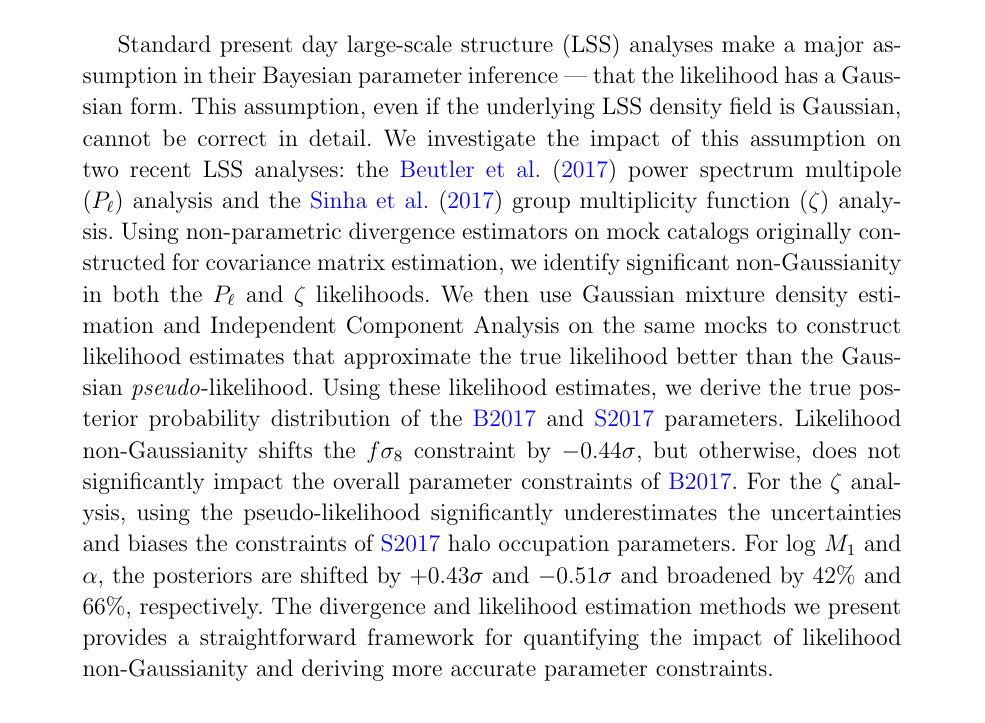
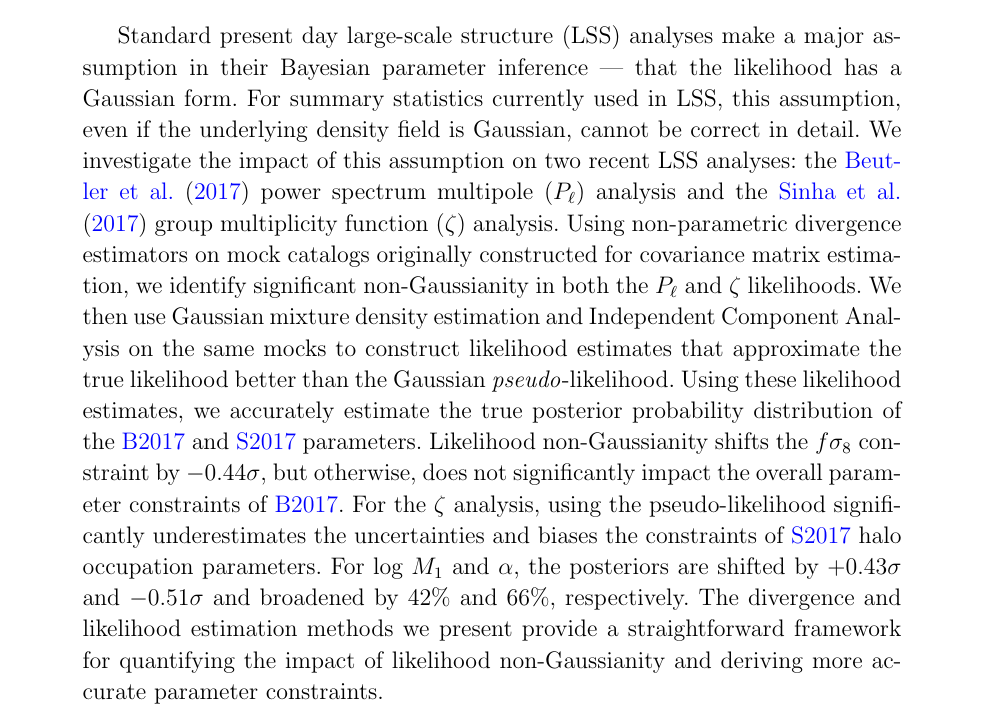
Before and after one commit to changhoonhahn/nonGaussLike, a LaTeX paper (paper/ngl.tex): part of page 1 of 33, cut so that both start at the same text. The pictures show the PDF file paper/ngl.pdf that the author committed with the source.

Commit message:
final updates before submission; submitted to arxiv and mnras

```diff
--- a/paper/ngl.tex
+++ b/paper/ngl.tex
@@ -137,10 +136,10 @@
 \begin{abstract}
     Standard present day large-scale structure (LSS) analyses make a major
     assumption in their Bayesian parameter inference --- that the likelihood has
-    a Gaussian form. This assumption, even if the underlying LSS density field is
-    Gaussian, cannot be correct in detail. We investigate the impact
-    of this assumption on two recent LSS analyses: the \cite{beutler2017}~power
-    spectrum multipole ($P_\ell$) analysis and
+    a Gaussian form. For summary statistics currently used in LSS, this assumption,
+    even if the underlying density field is Gaussian, cannot be correct in detail.
+    We investigate the impact of this assumption on two recent LSS analyses:
+    the \cite{beutler2017}~power spectrum multipole ($P_\ell$) analysis and
     the \cite{sinha2017}~group multiplicity function ($\zeta$) analysis. Using
     non-parametric divergence estimators on mock catalogs originally constructed
     for covariance matrix estimation, we identify significant non-Gaussianity in
@@ -148,15 +147,15 @@
     density estimation and Independent Component Analysis on the same mocks to
     construct likelihood estimates that approximate the true likelihood better
     than the Gaussian \emph{pseudo}-likelihood. Using these likelihood estimates,
-    we derive the true posterior probability
+    we accurately estimate the true posterior probability
     distribution of the \Beut~and~\Sinh~parameters. Likelihood non-Gaussianity
     shifts the $f\sigma_8$ constraint by $-0.44\sigma$, but otherwise, does not
     significantly impact the overall parameter constraints of~\Beut. For the
     $\zeta$ analysis, using the pseudo-likelihood significantly underestimates
-    the uncertainties and biases the constraints of \Sinh~halo occupation parameters. %$\log\,M_\mathrm{min}$, $\log\,M_1$ and $\alpha$.
+    the uncertainties and biases the constraints of \Sinh~halo occupation parameters.
     For $\log\, M_1$ and $\alpha$, the posteriors are shifted by $+0.43\sigma$ and
     $-0.51\sigma$ and broadened by $42\%$ and $66\%$, respectively. The divergence
-    and likelihood estimation methods we present provides a straightforward framework
+    and likelihood estimation methods we present provide a straightforward framework
     for quantifying the impact of likelihood non-Gaussianity and deriving more
     accurate parameter constraints.
 \end{abstract}
```
Also changed, not shown: paper/vc.tex (+1 -1 lines), paper/ngl.pdf, paper/ngl.tex (1 more changed lines), 1 other file.
